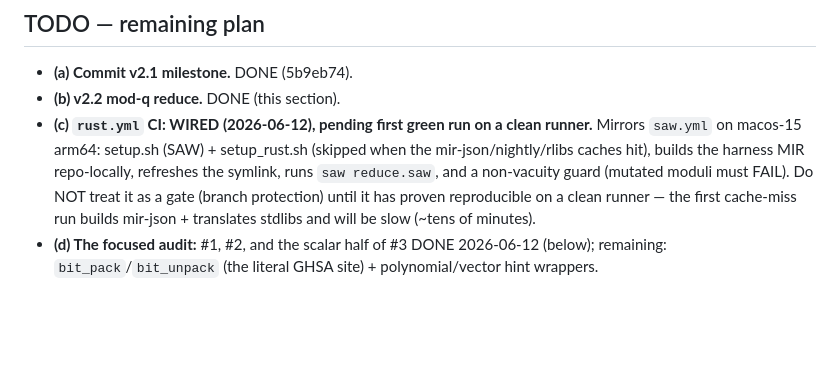
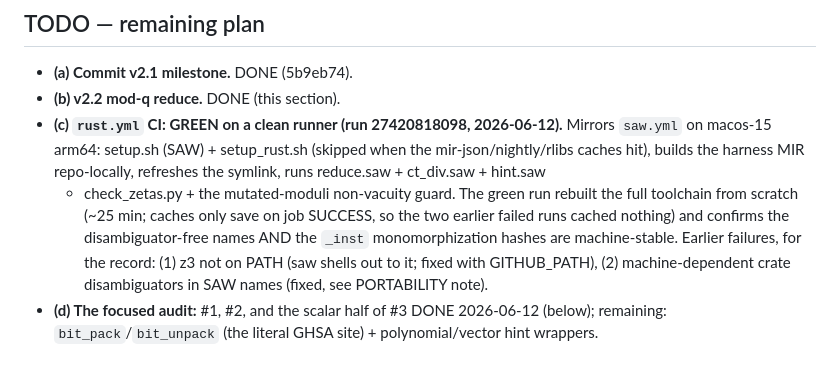
Before and after one commit to amarshat/assay, a Markdown page: implementations/rustcrypto-ml-dsa/NOTES.md, the part around the change. Drawn GitHub-style; blank space fills up the shorter version.

Commit message:
notes: rust.yml GREEN on clean runner (27420818098) — toolchain reproducible, names + _inst hashes machine-stable

```diff
--- a/implementations/rustcrypto-ml-dsa/NOTES.md
+++ b/implementations/rustcrypto-ml-dsa/NOTES.md
@@ -149,12 +149,15 @@ cd ../build && ln -sf aarch64-apple-darwin/debug/deps/mldsa_harness-*.linked-mir
 ## TODO — remaining plan
 - **(a) Commit v2.1 milestone.** DONE (5b9eb74).
 - **(b) v2.2 mod-q reduce.** DONE (this section).
-- **(c) `rust.yml` CI: WIRED (2026-06-12), pending first green run on a clean runner.** Mirrors
-  `saw.yml` on macos-15 arm64: setup.sh (SAW) + setup_rust.sh (skipped when the mir-json/nightly/rlibs
-  caches hit), builds the harness MIR repo-locally, refreshes the symlink, runs `saw reduce.saw`, and
-  a non-vacuity guard (mutated moduli must FAIL). Do NOT treat it as a gate (branch protection) until
-  it has proven reproducible on a clean runner — the first cache-miss run builds mir-json + translates
-  stdlibs and will be slow (~tens of minutes).
+- **(c) `rust.yml` CI: GREEN on a clean runner (run 27420818098, 2026-06-12).** Mirrors `saw.yml` on
+  macos-15 arm64: setup.sh (SAW) + setup_rust.sh (skipped when the mir-json/nightly/rlibs caches hit),
+  builds the harness MIR repo-locally, refreshes the symlink, runs reduce.saw + ct_div.saw + hint.saw
+  + check_zetas.py + the mutated-moduli non-vacuity guard. The green run rebuilt the full toolchain
+  from scratch (~25 min; caches only save on job SUCCESS, so the two earlier failed runs cached
+  nothing) and confirms the disambiguator-free names AND the `_inst` monomorphization hashes are
+  machine-stable. Earlier failures, for the record: (1) z3 not on PATH (saw shells out to it; fixed
+  with GITHUB_PATH), (2) machine-dependent crate disambiguators in SAW names (fixed, see PORTABILITY
+  note).
 - **(d) The focused audit:** #1, #2, and the scalar half of #3 DONE 2026-06-12 (below); remaining:
   `bit_pack`/`bit_unpack` (the literal GHSA site) + polynomial/vector hint wrappers.
 
```
